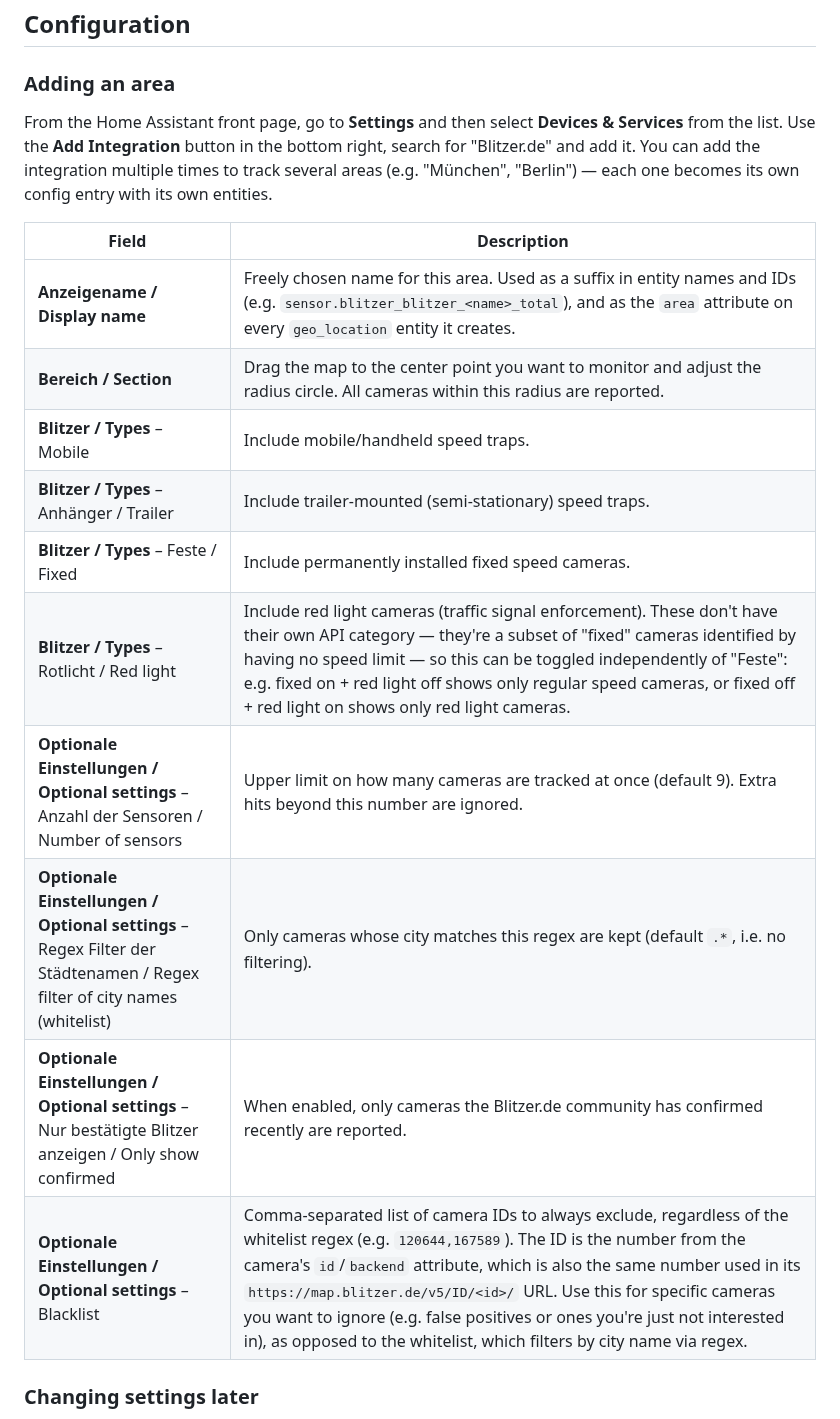
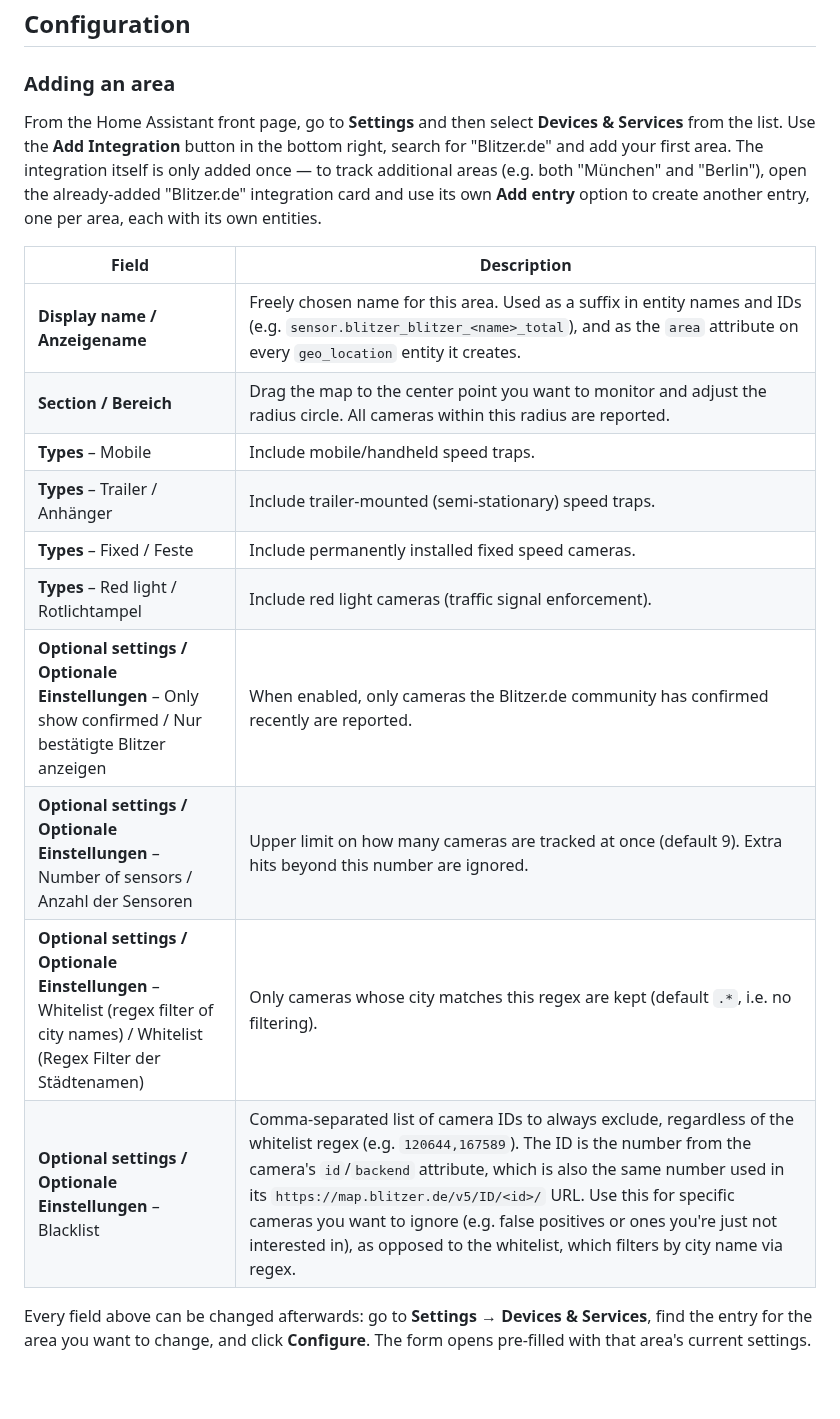
Before and after one commit to somansch/blitzer, a Markdown page: README.md, the part around one of its changes. Drawn GitHub-style; blank space fills up the shorter version.

```diff
--- a/README.md
+++ b/README.md
@@ -105,20 +118,20 @@ rm blitzer.zip
 
 ### Adding an area
 
-From the Home Assistant front page, go to **Settings** and then select **Devices & Services** from the list. Use the **Add Integration** button in the bottom right, search for "Blitzer.de" and add it. You can add the integration multiple times to track several areas (e.g. "München", "Berlin") — each one becomes its own config entry with its own entities.
+From the Home Assistant front page, go to **Settings** and then select **Devices & Services** from the list. Use the **Add Integration** button in the bottom right, search for "Blitzer.de" and add your first area. The integration itself is only added once — to track additional areas (e.g. both "München" and "Berlin"), open the already-added "Blitzer.de" integration card and use its own **Add entry** option to create another entry, one per area, each with its own entities.
 
 | Field | Description |
 |---|---|
-| **Anzeigename / Display name** | Freely chosen name for this area. Used as a suffix in entity names and IDs (e.g. `sensor.blitzer_blitzer_<name>_total`), and as the `area` attribute on every `geo_location` entity it creates. |
-| **Bereich / Section** | Drag the map to the center point you want to monitor and adjust the radius circle. All cameras within this radius are reported. |
-| **Blitzer / Types** – Mobile | Include mobile/handheld speed traps. |
-| **Blitzer / Types** – Anhänger / Trailer | Include trailer-mounted (semi-stationary) speed traps. |
-| **Blitzer / Types** – Feste / Fixed | Include permanently installed fixed speed cameras. |
-| **Blitzer / Types** – Rotlicht / Red light | Include red light cameras (traffic signal enforcement). These don't have their own API category — they're a subset of "fixed" cameras identified by having no speed limit — so this can be toggled independently of "Feste": e.g. fixed on + red light off shows only regular speed cameras, or fixed off + red light on shows only red light cameras. |
-| **Optionale Einstellungen / Optional settings** – Anzahl der Sensoren / Number of sensors | Upper limit on how many cameras are tracked at once (default 9). Extra hits beyond this number are ignored. |
-| **Optionale Einstellungen / Optional settings** – Regex Filter der Städtenamen / Regex filter of city names (whitelist) | Only cameras whose city matches this regex are kept (default `.*`, i.e. no filtering). |
-| **Optionale Einstellungen / Optional settings** – Nur bestätigte Blitzer anzeigen / Only show confirmed | When enabled, only cameras the Blitzer.de community has confirmed recently are reported. |
-| **Optionale Einstellungen / Optional settings** – Blacklist | Comma-separated list of camera IDs to always exclude, regardless of the whitelist regex (e.g. `120644,167589`). The ID is the number from the camera's `id`/`backend` attribute, which is also the same number used in its `https://map.blitzer.de/v5/ID/<id>/` URL. Use this for specific cameras you want to ignore (e.g. false positives or ones you're just not interested in), as opposed to the whitelist, which filters by city name via regex. |
+| **Display name / Anzeigename** | Freely chosen name for this area. Used as a suffix in entity names and IDs (e.g. `sensor.blitzer_blitzer_<name>_total`), and as the `area` attribute on every `geo_location` entity it creates. |
+| **Section / Bereich** | Drag the map to the center point you want to monitor and adjust the radius circle. All cameras within this radius are reported. |
+| **Types** – Mobile | Include mobile/handheld speed traps. |
+| **Types** – Trailer / Anhänger | Include trailer-mounted (semi-stationary) speed traps. |
+| **Types** – Fixed / Feste | Include permanently installed fixed speed cameras. |
+| **Types** – Red light / Rotlichtampel | Include red light cameras (traffic signal enforcement). |
+| **Optional settings / Optionale Einstellungen** – Only show confirmed / Nur bestätigte Blitzer anzeigen | When enabled, only cameras the Blitzer.de community has confirmed recently are reported. |
+| **Optional settings / Optionale Einstellungen** – Number of sensors / Anzahl der Sensoren | Upper limit on how many cameras are tracked at once (default 9). Extra hits beyond this number are ignored. |
+| **Optional settings / Optionale Einstellungen** – Whitelist (regex filter of city names) / Whitelist (Regex Filter der Städtenamen) | Only cameras whose city matches this regex are kept (default `.*`, i.e. no filtering). |
+| **Optional settings / Optionale Einstellungen** – Blacklist | Comma-separated list of camera IDs to always exclude, regardless of the whitelist regex (e.g. `120644,167589`). The ID is the number from the camera's `id`/`backend` attribute, which is also the same number used in its `https://map.blitzer.de/v5/ID/<id>/` URL. Use this for specific cameras you want to ignore (e.g. false positives or ones you're just not interested in), as opposed to the whitelist, which filters by city name via regex. |
 
-### Changing settings later
+Every field above can be changed afterwards: go to **Settings → Devices & Services**, find the entry for the area you want to change, and click **Configure**. The form opens pre-filled with that area's current settings.
 
```
Also changed, not shown: other parts of README.md (+83 -49 lines), docs/map-card-example.png (added), docs/markdown-card-example.png (added).
